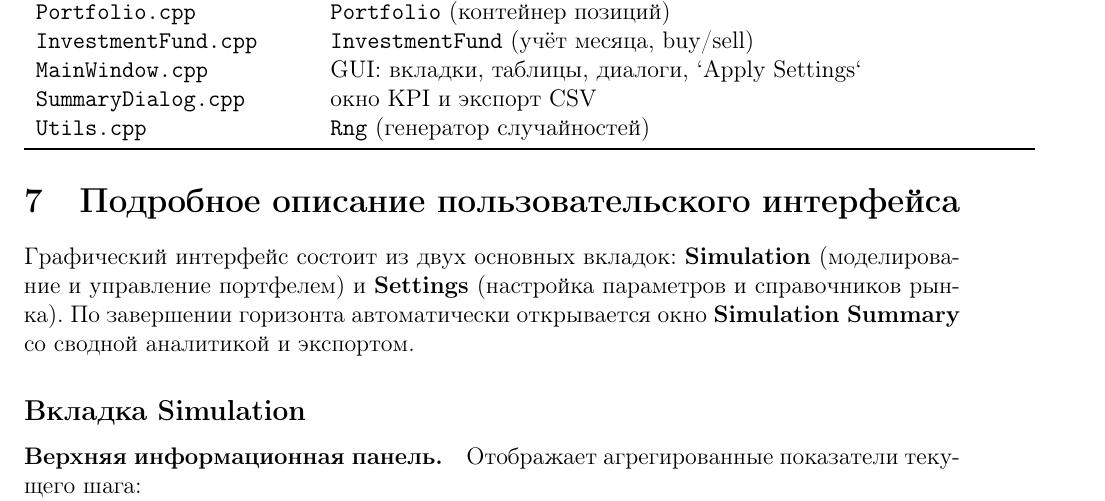
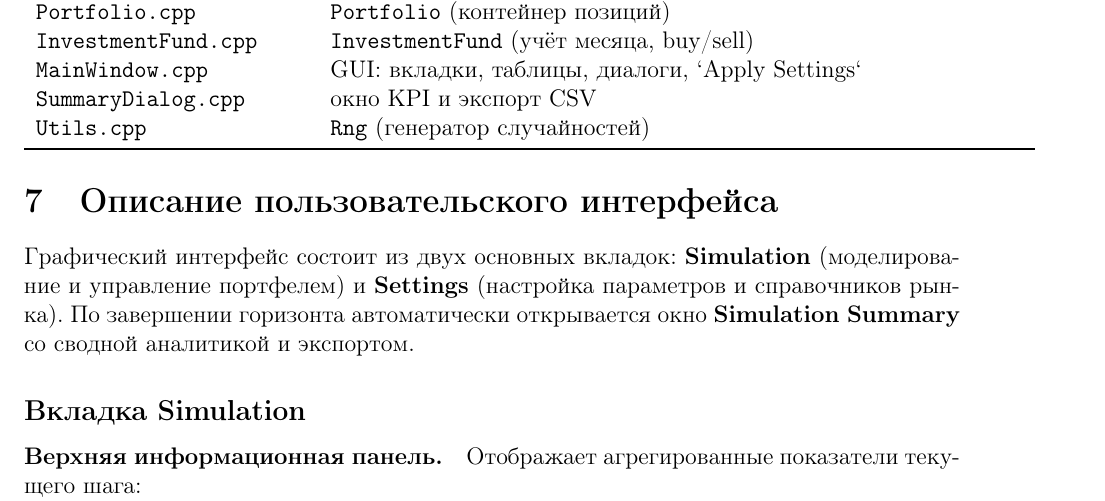
Before and after one commit to tchicherin/investments-modeling, a LaTeX document (portfolio_report.tex): part of page 6 of 8, cut so that both start at the same text. Compiled offline with pdfLaTeX.

Commit message:
Update portfolio_report.tex

```diff
--- a/portfolio_report.tex
+++ b/portfolio_report.tex
@@ -297,7 +297,7 @@ C++ стандартная библиотека (\texttt{<algorithm>}, \texttt{<
 \end{tabular}
 \end{center}
 
-\section{Подробное описание пользовательского интерфейса}
+\section{Описание пользовательского интерфейса}
 
 Графический интерфейс состоит из двух основных вкладок: \textbf{Simulation} (моделирование и управление портфелем) и \textbf{Settings} (настройка параметров и справочников рынка). По завершении горизонта автоматически открывается окно \textbf{Simulation Summary} со сводной аналитикой и экспортом.
 
```
